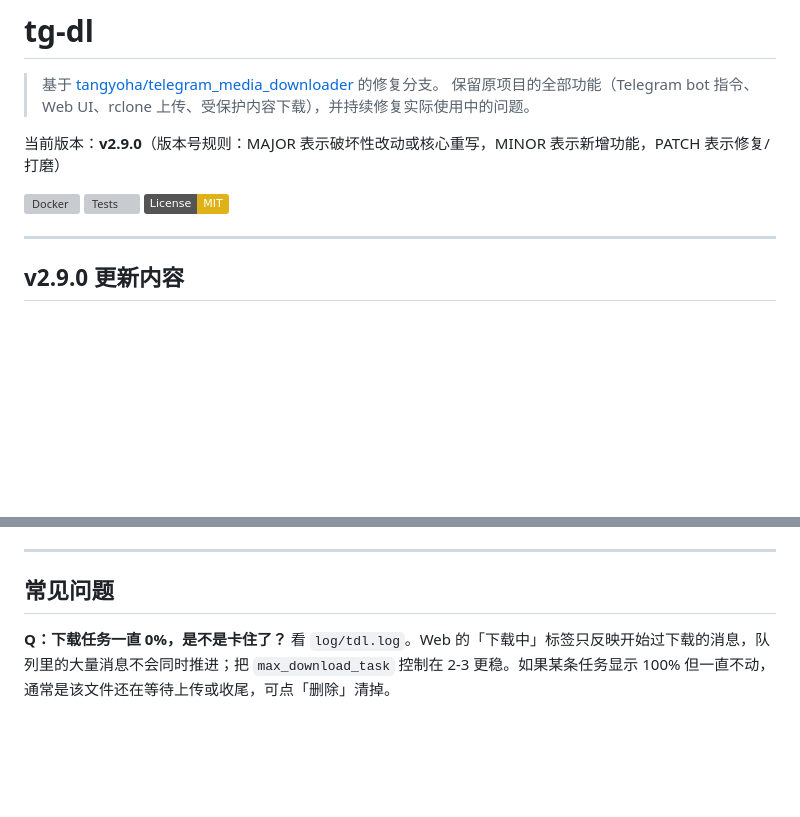
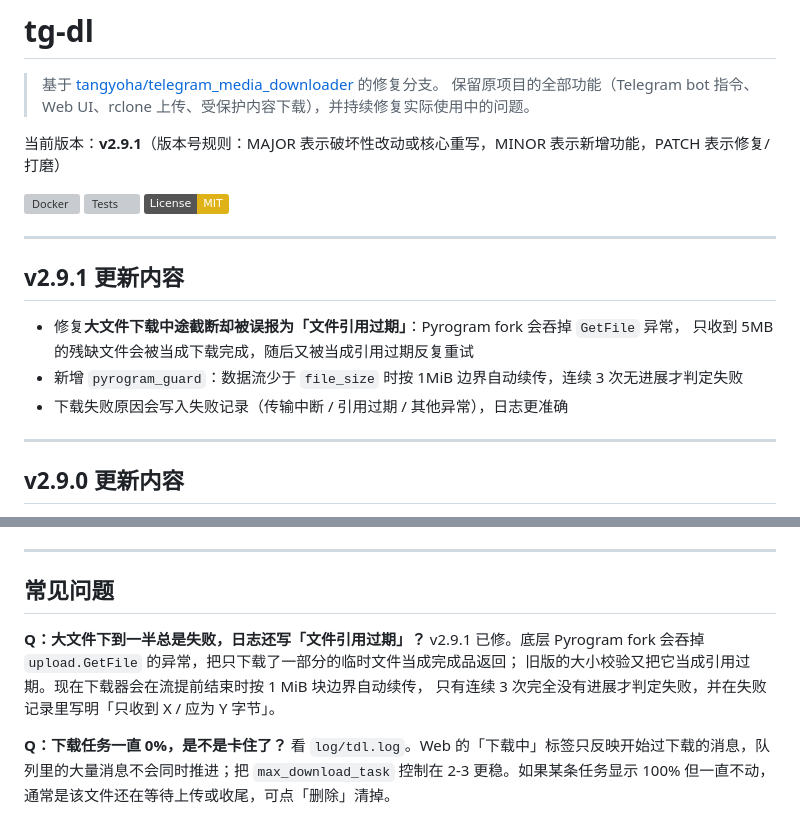
Before and after one commit to QCEnjoyLL/tg-dl, a Markdown page: README.md, 2 parts joined by grey strips. Rendered like a GitHub page; badges without logos; blank space fills up the shorter version; grey boxes are pictures that could not be loaded.

```diff
--- a/README.md
+++ b/README.md
@@ -3,11 +3,20 @@
 > 基于 [tangyoha/telegram_media_downloader](https://github.com/tangyoha/telegram_media_downloader) 的修复分支。
 > 保留原项目的全部功能（Telegram bot 指令、Web UI、rclone 上传、受保护内容下载），并持续修复实际使用中的问题。
 
-当前版本：**v2.9.0**（版本号规则：MAJOR 表示破坏性改动或核心重写，MINOR 表示新增功能，PATCH 表示修复/打磨）
+当前版本：**v2.9.1**（版本号规则：MAJOR 表示破坏性改动或核心重写，MINOR 表示新增功能，PATCH 表示修复/打磨）
 
 [![Docker](https://github.com/QCEnjoyLL/tg-dl/actions/workflows/docker-publish.yml/badge.svg)](https://github.com/QCEnjoyLL/tg-dl/actions/workflows/docker-publish.yml)
 [![Tests](https://github.com/QCEnjoyLL/tg-dl/actions/workflows/unittest.yml/badge.svg)](https://github.com/QCEnjoyLL/tg-dl/actions/workflows/unittest.yml)
 [![License: MIT](https://img.shields.io/badge/License-MIT-yellow.svg)](LICENSE)
+
+---
+
+## v2.9.1 更新内容
+
+- 修复**大文件下载中途截断却被误报为「文件引用过期」**：Pyrogram fork 会吞掉 `GetFile` 异常，
+  只收到 5MB 的残缺文件会被当成下载完成，随后又被当成引用过期反复重试
+- 新增 `pyrogram_guard`：数据流少于 `file_size` 时按 1MiB 边界自动续传，连续 3 次无进展才判定失败
+- 下载失败原因会写入失败记录（传输中断 / 引用过期 / 其他异常），日志更准确
 
 ---
 
@@ -411,6 +420,11 @@ PAT 需要 `read:packages` 权限。
 
 ## 常见问题
 
+**Q：大文件下到一半总是失败，日志还写「文件引用过期」？**
+v2.9.1 已修。底层 Pyrogram fork 会吞掉 `upload.GetFile` 的异常，把只下载了一部分的临时文件当成完成品返回；
+旧版的大小校验又把它当成引用过期。现在下载器会在流提前结束时按 1 MiB 块边界自动续传，
+只有连续 3 次完全没有进展才判定失败，并在失败记录里写明「只收到 X / 应为 Y 字节」。
+
 **Q：下载任务一直 0%，是不是卡住了？**
 看 `log/tdl.log`。Web 的「下载中」标签只反映开始过下载的消息，队列里的大量消息不会同时推进；把 `max_download_task` 控制在 2-3 更稳。如果某条任务显示 100% 但一直不动，通常是该文件还在等待上传或收尾，可点「删除」清掉。
 
```
Also changed, not shown: CHANGELOG.md (+16 -0 lines), docs/ui-config.png, docs/ui-dark.png, docs/ui-light.png, docs/ui-mobile.png, 7 other files.
